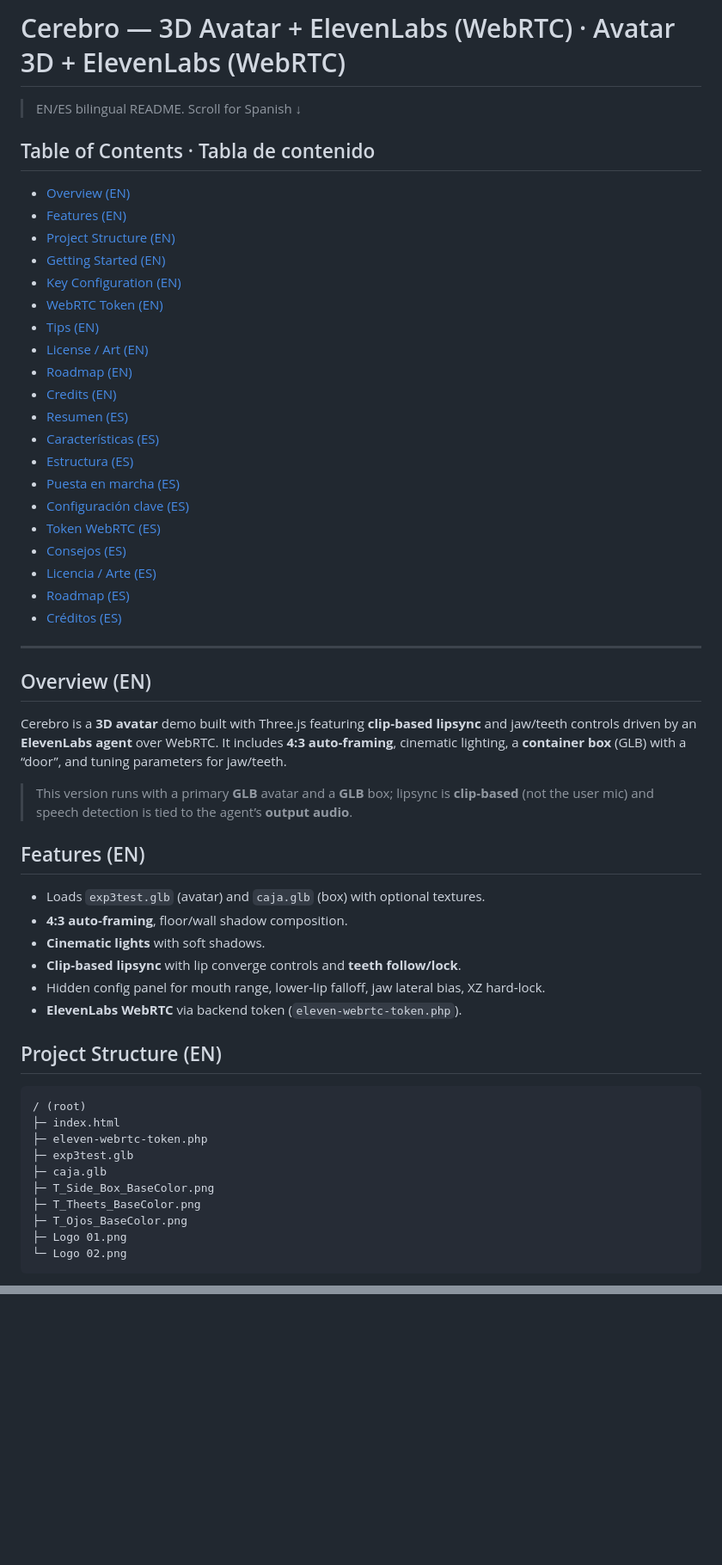
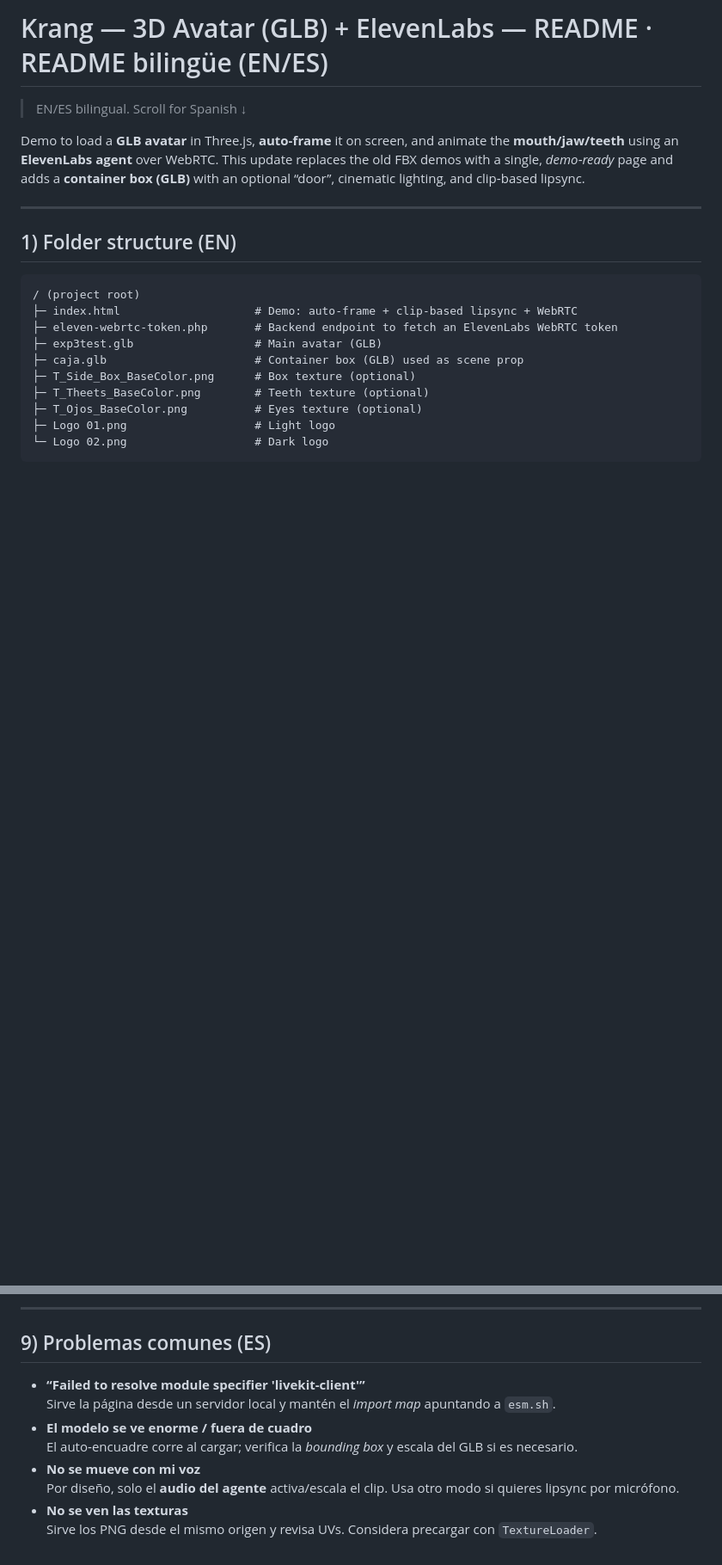
Before and after one commit to chrjmz/Cerebro, a Markdown page: README.md, 2 parts joined by grey strips. Shown: that part at 86% size. Drawn GitHub-style; blank space fills up the shorter version.

````diff
--- a/README.md
+++ b/README.md
@@ -1,55 +1,23 @@
-# Cerebro — 3D Avatar + ElevenLabs (WebRTC) · Avatar 3D + ElevenLabs (WebRTC)
+# Krang — 3D Avatar (GLB) + ElevenLabs — README · README bilingüe (EN/ES)
 
-> EN/ES bilingual README. Scroll for Spanish ↓
+> EN/ES bilingual. Scroll for Spanish ↓
 
-## Table of Contents · Tabla de contenido
-- [Overview (EN)](#overview-en)
-- [Features (EN)](#features-en)
-- [Project Structure (EN)](#project-structure-en)
-- [Getting Started (EN)](#getting-started-en)
-- [Key Configuration (EN)](#key-configuration-en)
-- [WebRTC Token (EN)](#webrtc-token-en)
-- [Tips (EN)](#tips-en)
-- [License / Art (EN)](#license--art-en)
-- [Roadmap (EN)](#roadmap-en)
-- [Credits (EN)](#credits-en)
-- [Resumen (ES)](#resumen-es)
-- [Características (ES)](#características-es)
-- [Estructura (ES)](#estructura-es)
-- [Puesta en marcha (ES)](#puesta-en-marcha-es)
-- [Configuración clave (ES)](#configuración-clave-es)
-- [Token WebRTC (ES)](#token-webrtc-es)
-- [Consejos (ES)](#consejos-es)
-- [Licencia / Arte (ES)](#licencia--arte-es)
-- [Roadmap (ES)](#roadmap-es)
-- [Créditos (ES)](#créditos-es)
+Demo to load a **GLB avatar** in Three.js, **auto‑frame** it on screen, and animate the **mouth/jaw/teeth** using an **ElevenLabs agent** over WebRTC. This update replaces the old FBX demos with a single, *demo‑ready* page and adds a **container box (GLB)** with an optional “door”, cinematic lighting, and clip‑based lipsync.
 
 ---
 
-## Overview (EN)
-Cerebro is a **3D avatar** demo built with Three.js featuring **clip‑based lipsync** and jaw/teeth controls driven by an **ElevenLabs agent** over WebRTC. It includes **4:3 auto‑framing**, cinematic lighting, a **container box** (GLB) with a “door”, and tuning parameters for jaw/teeth.
+## 1) Folder structure (EN)
 
-> This version runs with a primary **GLB** avatar and a **GLB** box; lipsync is **clip‑based** (not the user mic) and speech detection is tied to the agent’s **output audio**.
-
-## Features (EN)
-- Loads `exp3test.glb` (avatar) and `caja.glb` (box) with optional textures.
-- **4:3 auto‑framing**, floor/wall shadow composition.
-- **Cinematic lights** with soft shadows.
-- **Clip‑based lipsync** with lip converge controls and **teeth follow/lock**.
-- Hidden config panel for mouth range, lower‑lip falloff, jaw lateral bias, XZ hard‑lock.
-- **ElevenLabs WebRTC** via backend token (`eleven-webrtc-token.php`).
-
-## Project Structure (EN)
 ```
-/ (root)
-├─ index.html
-├─ eleven-webrtc-token.php
-├─ exp3test.glb
-├─ caja.glb
-├─ T_Side_Box_BaseColor.png
-├─ T_Theets_BaseColor.png
-├─ T_Ojos_BaseColor.png
-├─ Logo 01.png
-└─ Logo 02.png
+/ (project root)
+├─ index.html                    # Demo: auto-frame + clip-based lipsync + WebRTC
+├─ eleven-webrtc-token.php       # Backend endpoint to fetch an ElevenLabs WebRTC token
+├─ exp3test.glb                  # Main avatar (GLB)
+├─ caja.glb                      # Container box (GLB) used as scene prop
+├─ T_Side_Box_BaseColor.png      # Box texture (optional)
+├─ T_Theets_BaseColor.png        # Teeth texture (optional)
+├─ T_Ojos_BaseColor.png          # Eyes texture (optional)
+├─ Logo 01.png                   # Light logo
+└─ Logo 02.png                   # Dark logo
 ```
 
@@ -159,0 +244,12 @@ Cerebro es una demo de **avatar 3D** en Three.js con **lipsync por clip** y cont
+---
+
+## 9) Problemas comunes (ES)
+
+* **“Failed to resolve module specifier 'livekit-client'”**
+  Sirve la página desde un servidor local y mantén el *import map* apuntando a `esm.sh`.
+* **El modelo se ve enorme / fuera de cuadro**
+  El auto‑encuadre corre al cargar; verifica la *bounding box* y escala del GLB si es necesario.
+* **No se mueve con mi voz**
+  Por diseño, solo el **audio del agente** activa/escala el clip. Usa otro modo si quieres lipsync por micrófono.
+* **No se ven las texturas**
+  Sirve los PNG desde el mismo origen y revisa UVs. Considera precargar con `TextureLoader`.
````
Also changed, not shown: other parts of README.md (+204 -88 lines).
